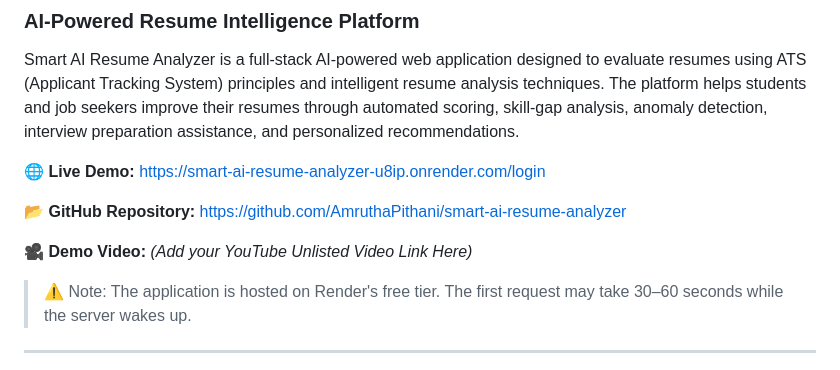
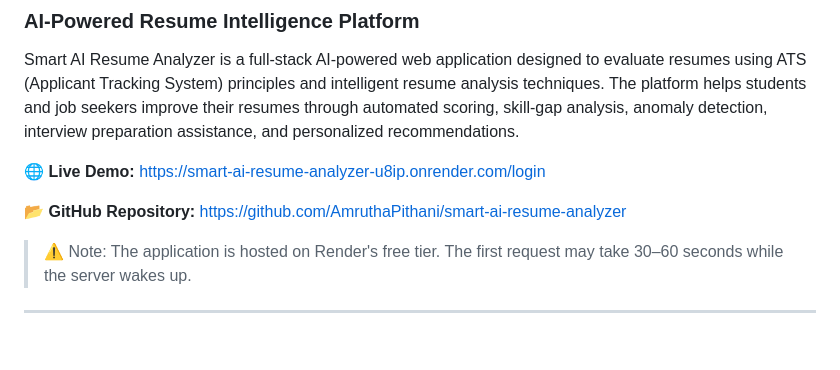
Before and after one commit to AmruthaPithani/smart-ai-resume-analyzer, a Markdown page: README.md, the part around the change. GitHub-like rendering; blank space fills up the shorter version.

```diff
--- a/README.md
+++ b/README.md
@@ -7,8 +7,6 @@ Smart AI Resume Analyzer is a full-stack AI-powered web application designed to
 🌐 **Live Demo:** https://smart-ai-resume-analyzer-u8ip.onrender.com/login
 
 📂 **GitHub Repository:** https://github.com/AmruthaPithani/smart-ai-resume-analyzer
-
-🎥 **Demo Video:** *(Add your YouTube Unlisted Video Link Here)*
 
 > ⚠️ Note: The application is hosted on Render's free tier. The first request may take 30–60 seconds while the server wakes up.
 
```
